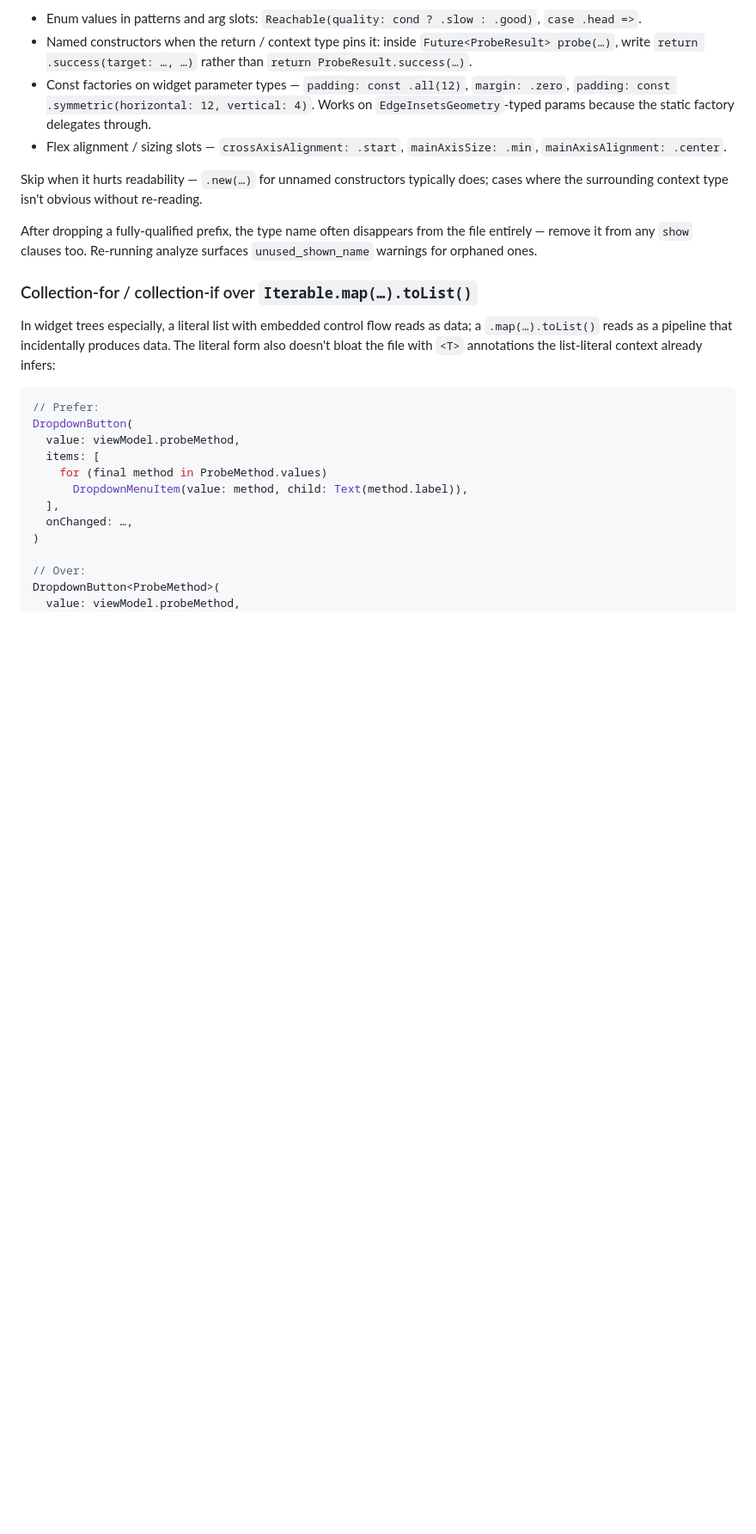
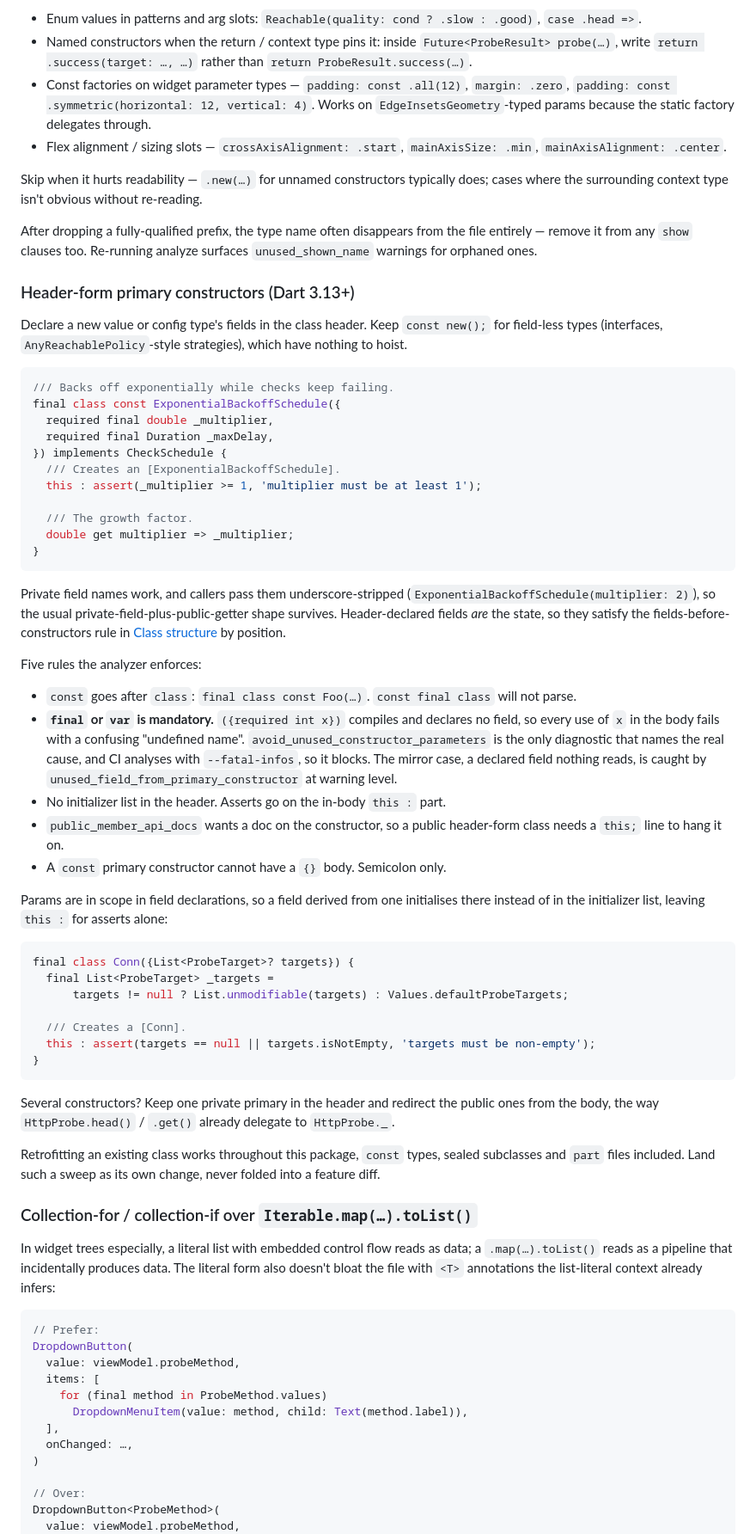
Before and after one commit to LahaLuhem/better_internet_connectivity_checker, a Markdown page: CODESTYLE.md, the part around one of its changes. Shown at 86% size. Drawn GitHub-style; blank space fills up the shorter version.

Commit message:
[#24] Document header-form primary constructors in CODESTYLE

````diff
--- a/CODESTYLE.md
+++ b/CODESTYLE.md
@@ -186,6 +190,64 @@ cases where the surrounding context type isn't obvious without re-reading.
 After dropping a fully-qualified prefix, the type name often disappears from the file
 entirely — remove it from any `show` clauses too. Re-running analyze surfaces
 `unused_shown_name` warnings for orphaned ones.
+
+<a id="idioms-primary-constructors"></a>
+<!-- TOC --><a name="header-form-primary-constructors-dart-313"></a>
+### Header-form primary constructors (Dart 3.13+)
+
+Declare a new value or config type's fields in the class header. Keep `const new();` for
+field-less types (interfaces, `AnyReachablePolicy`-style strategies), which have nothing to hoist.
+
+```dart
+/// Backs off exponentially while checks keep failing.
+final class const ExponentialBackoffSchedule({
+  required final double _multiplier,
+  required final Duration _maxDelay,
+}) implements CheckSchedule {
+  /// Creates an [ExponentialBackoffSchedule].
+  this : assert(_multiplier >= 1, 'multiplier must be at least 1');
+
+  /// The growth factor.
+  double get multiplier => _multiplier;
+}
+```
+
+Private field names work, and callers pass them underscore-stripped
+(`ExponentialBackoffSchedule(multiplier: 2)`), so the usual private-field-plus-public-getter shape
+survives. Header-declared fields *are* the state, so they satisfy the fields-before-constructors
+rule in [Class structure](#class-structure) by position.
+
+Five rules the analyzer enforces:
+
+- `const` goes after `class`: `final class const Foo(…)`. `const final class` will not parse.
+- **`final` or `var` is mandatory.** `({required int x})` compiles and declares no field, so every
+  use of `x` in the body fails with a confusing "undefined name".
+  `avoid_unused_constructor_parameters` is the only diagnostic that names the real cause, and CI
+  analyses with `--fatal-infos`, so it blocks. The mirror case, a declared field nothing reads, is
+  caught by `unused_field_from_primary_constructor` at warning level.
+- No initializer list in the header. Asserts go on the in-body `this :` part.
+- `public_member_api_docs` wants a doc on the constructor, so a public header-form class needs a
+  `this;` line to hang it on.
+- A `const` primary constructor cannot have a `{}` body. Semicolon only.
+
+Params are in scope in field declarations, so a field derived from one initialises there instead of
+in the initializer list, leaving `this :` for asserts alone:
+
+```dart
+final class Conn({List<ProbeTarget>? targets}) {
+  final List<ProbeTarget> _targets =
+      targets != null ? List.unmodifiable(targets) : Values.defaultProbeTargets;
+
+  /// Creates a [Conn].
+  this : assert(targets == null || targets.isNotEmpty, 'targets must be non-empty');
+}
+```
+
+Several constructors? Keep one private primary in the header and redirect the public ones from the
+body, the way `HttpProbe.head()` / `.get()` already delegate to `HttpProbe._`.
+
+Retrofitting an existing class works throughout this package, `const` types, sealed subclasses and
+`part` files included. Land such a sweep as its own change, never folded into a feature diff.
 
 <a id="idioms-collection-literals"></a>
 <!-- TOC --><a name="collection-for-collection-if-over-iterablemaptolist"></a>
````
Also changed, not shown: other parts of CODESTYLE.md (+11 -0 lines).
